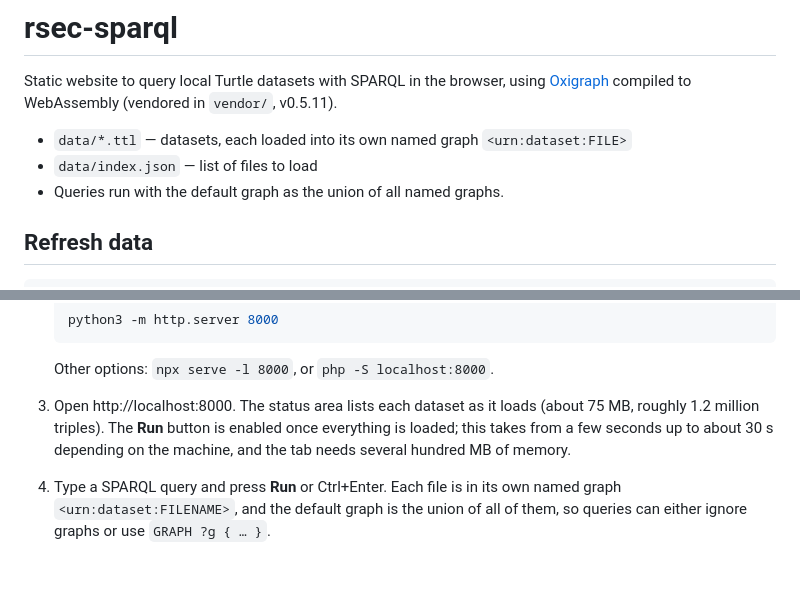
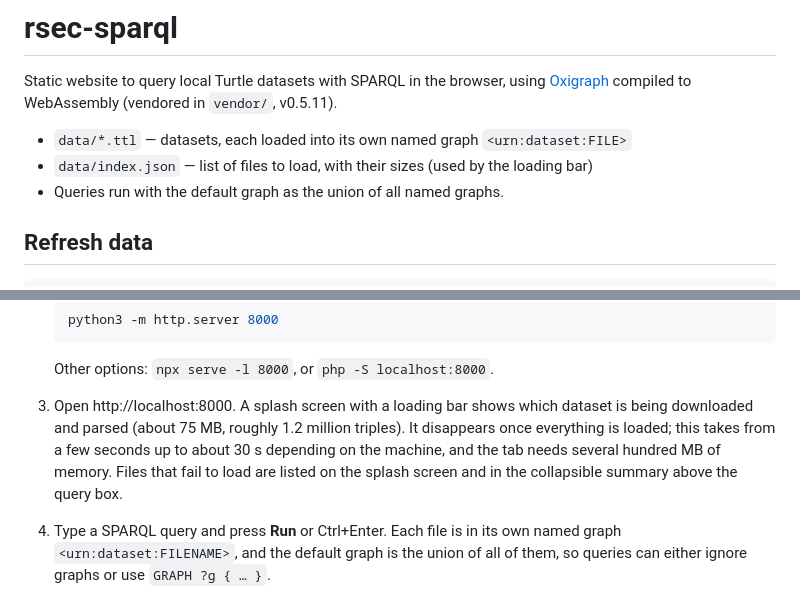
Before and after one commit to research-software-ecosystem/rsec-sparql, a Markdown page: README.md, 2 parts joined by grey strips. Drawn GitHub-style; blank space fills up the shorter version.

```diff
--- a/README.md
+++ b/README.md
@@ -3,7 +3,7 @@
 Static website to query local Turtle datasets with SPARQL in the browser, using [Oxigraph](https://github.com/oxigraph/oxigraph) compiled to WebAssembly (vendored in `vendor/`, v0.5.11).
 
 - `data/*.ttl` — datasets, each loaded into its own named graph `<urn:dataset:FILE>`
-- `data/index.json` — list of files to load
+- `data/index.json` — list of files to load, with their sizes (used by the loading bar)
 - Queries run with the default graph as the union of all named graphs.
 
 ## Refresh data
@@ -38,7 +38,7 @@ The datasets (`data/`) and Oxigraph (`vendor/`) are committed in the repository,
 
    Other options: `npx serve -l 8000`, or `php -S localhost:8000`.
 
-3. Open http://localhost:8000. The status area lists each dataset as it loads (about 75 MB, roughly 1.2 million triples). The **Run** button is enabled once everything is loaded; this takes from a few seconds up to about 30 s depending on the machine, and the tab needs several hundred MB of memory.
+3. Open http://localhost:8000. A splash screen with a loading bar shows which dataset is being downloaded and parsed (about 75 MB, roughly 1.2 million triples). It disappears once everything is loaded; this takes from a few seconds up to about 30 s depending on the machine, and the tab needs several hundred MB of memory. Files that fail to load are listed on the splash screen and in the collapsible summary above the query box.
 
 4. Type a SPARQL query and press **Run** or Ctrl+Enter. Each file is in its own named graph `<urn:dataset:FILENAME>`, and the default graph is the union of all of them, so queries can either ignore graphs or use `GRAPH ?g { … }`.
 
```
Also changed, not shown: demo.gif, 5 other files.
